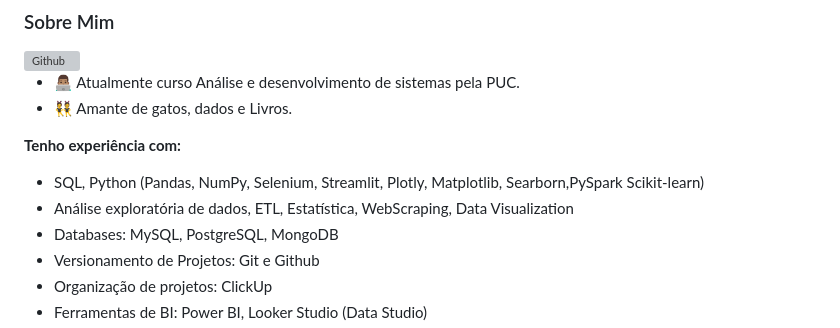
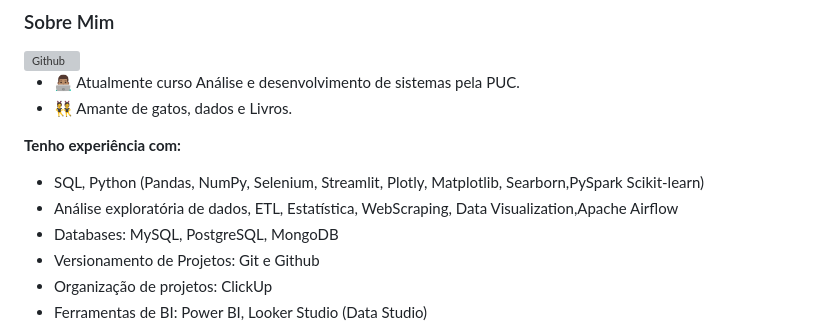
Before and after one commit to JessicaHora/JessicaHora, a Markdown page: README.md, the part around the change. Drawn GitHub-style; grey boxes are pictures that could not be loaded.

```diff
--- a/README.md
+++ b/README.md
@@ -15,7 +15,7 @@
 
 **Tenho experiência com:**
 * SQL, Python (Pandas, NumPy, Selenium, Streamlit, Plotly, Matplotlib, Searborn,PySpark Scikit-learn)
-* Análise exploratória de dados, ETL, Estatística, WebScraping, Data Visualization
+* Análise exploratória de dados, ETL, Estatística, WebScraping, Data Visualization,Apache Airflow
 * Databases: MySQL, PostgreSQL, MongoDB
 * Versionamento de Projetos: Git e Github
 * Organização de projetos: ClickUp
```
